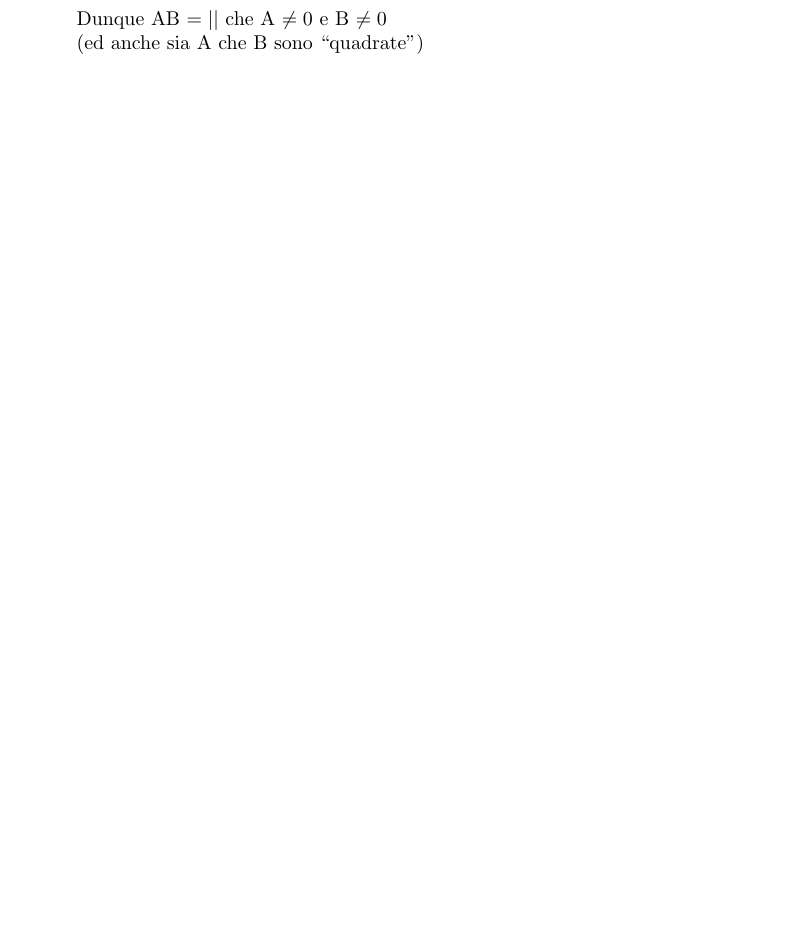
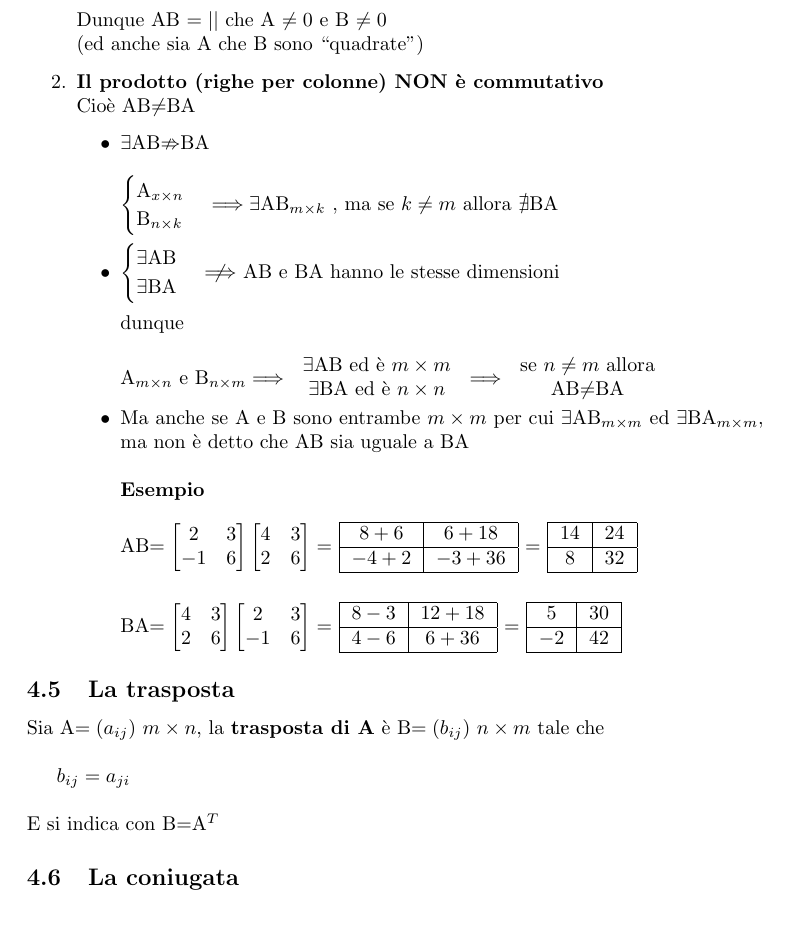
Before and after one commit to EjoGrejo/Algebra, a LaTeX document (appunti.tex, which reads sezioni/matrici.tex): part of page 29 of 29, cut so that both start at the same text. Compiled offline with pdfLaTeX.

Commit message:
aggiunte

```diff
--- a/appunti.tex
+++ b/appunti.tex
@@ -7,6 +7,7 @@
 \usepackage{amsfonts}
 \usepackage{amsbsy}
 \usepackage{tipa }
+\usepackage{centernot}
 \usepackage{polynom}
 \usepackage{xcolor}
 \usepackage[hidelinks]{hyperref}
--- a/sezioni/matrici.tex
+++ b/sezioni/matrici.tex
@@ -565,5 +565,97 @@ e $\alpha$ scalare
         $\\\\
         Dunque AB $=||$ che A $\neq0$ e B $\neq 0$\\
         (ed anche sia A che B sono ``quadrate")
+    \item \textbf{Il prodotto (righe per colonne) NON è commutativo}\\
+        Cioè AB$\neq$BA
+        \begin{itemize}
+            \item $\exists$AB$\nRightarrow$BA\\\\
+                $
+                \begin{cases}
+                    \textrm{A}_{x\times n}\\
+                    \textrm{B}_{n\times k}
+                \end{cases}
+                \Longrightarrow \exists\textrm{AB}_{m\times k}
+                $
+                , ma se $k\neq m$  allora $\nexists$BA
+            \item
+                $
+                \begin{cases}
+                    \exists \textrm{AB}\\
+                    \exists \textrm{BA}
+                \end{cases}
+                \centernot\Longrightarrow
+                $
+                AB e BA hanno le stesse dimensioni\\\\
+                dunque \\\\
+                A$_{m\times n}$ e B$_{n\times m }\Longrightarrow$
+                \begin{tabular}{c}
+                    $\exists$AB ed è $m\times m$\\
+                    $\exists$BA ed è $n\times n$
+                \end{tabular}
+                $\Longrightarrow$
+                \begin{tabular}{c}
+                    se $n\neq m$ allora\\
+                    AB$\neq$BA
+                \end{tabular}
+            \item Ma anche se A e B sono entrambe $m\times m$ per cui
+                $\exists$AB$_{m\times m}$ ed $\exists$BA$_{m\times m}$, ma non è detto che AB sia uguale a BA\\\\
+                \textbf{Esempio}\\\\
+                AB$=
+                \begin{bmatrix}
+                    2 & 3\\
+                    -1 & 6
+                \end{bmatrix}
+                \begin{bmatrix}
+                    4 & 3\\
+                    2 & 6
+                \end{bmatrix}
+                =$
+                \begin{tabular}{|c|c|}
+                    \hline
+                    $8+6$ & $6 + 18$ \\
+                    \hline
+                    $-4+ 2$ & $-3+36$\\
+                    \hline
+                \end{tabular}
+                $=$
+                \begin{tabular}{|c|c|}
+                    \hline
+                    $14$ & $24$\\
+                    \hline
+                    $8$ & $32$\\
+                    \hline
+                \end{tabular}\\\\\\
+                BA$=
+                \begin{bmatrix}
+                    $4$ & $3$\\
+                    $2$ & $6$
+                \end{bmatrix}
+                \begin{bmatrix}
+                    2 & 3\\
+                    -1 & 6
+                \end{bmatrix}
+                =$
+                \begin{tabular}{|c|c|}
+                    \hline
+                    $8-3$ & $12+18$\\
+                    \hline
+                    $4-6$ & $6+36$\\
+                    \hline
+                \end{tabular}
+                $=$
+                \begin{tabular}{|c|c|}
+                    \hline
+                    $5$ & $30$\\
+                    \hline
+                    $-2$ & $42$\\
+                    \hline
+                \end{tabular}
+        \end{itemize}
+\end{enumerate}
 
-\end{enumerate}
+\subsection{La trasposta}
+Sia A$=(a_{ij})$ $m\times n$, la \textbf{trasposta di A} è B$=(b_{ij})$ $n\times m$ tale che \\
+
+$b_{ij}=a_{ji}$\\\\
+E si indica con B$=$A$^T$
+\subsection{La coniugata}
```
Also changed, not shown: appunti.pdf.
